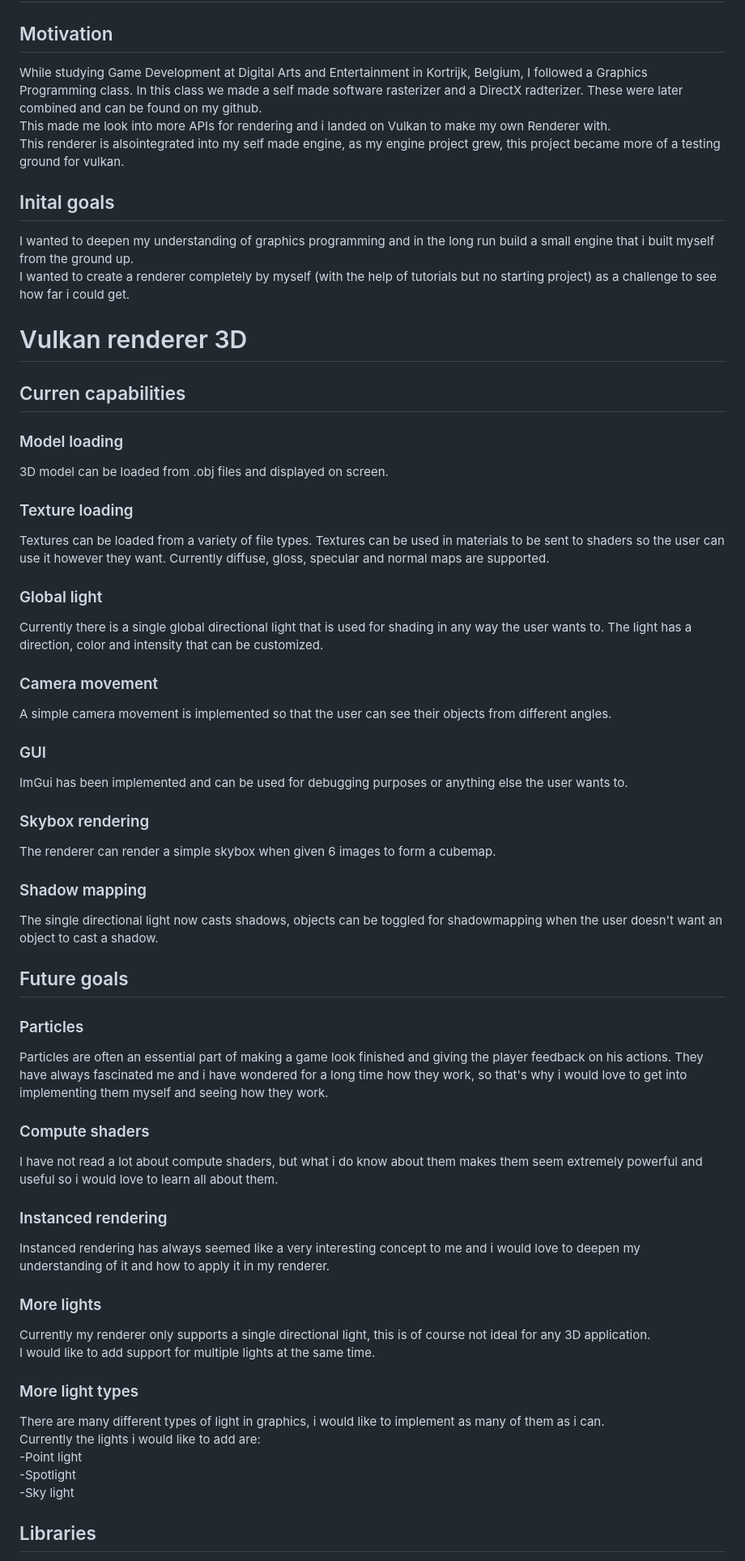
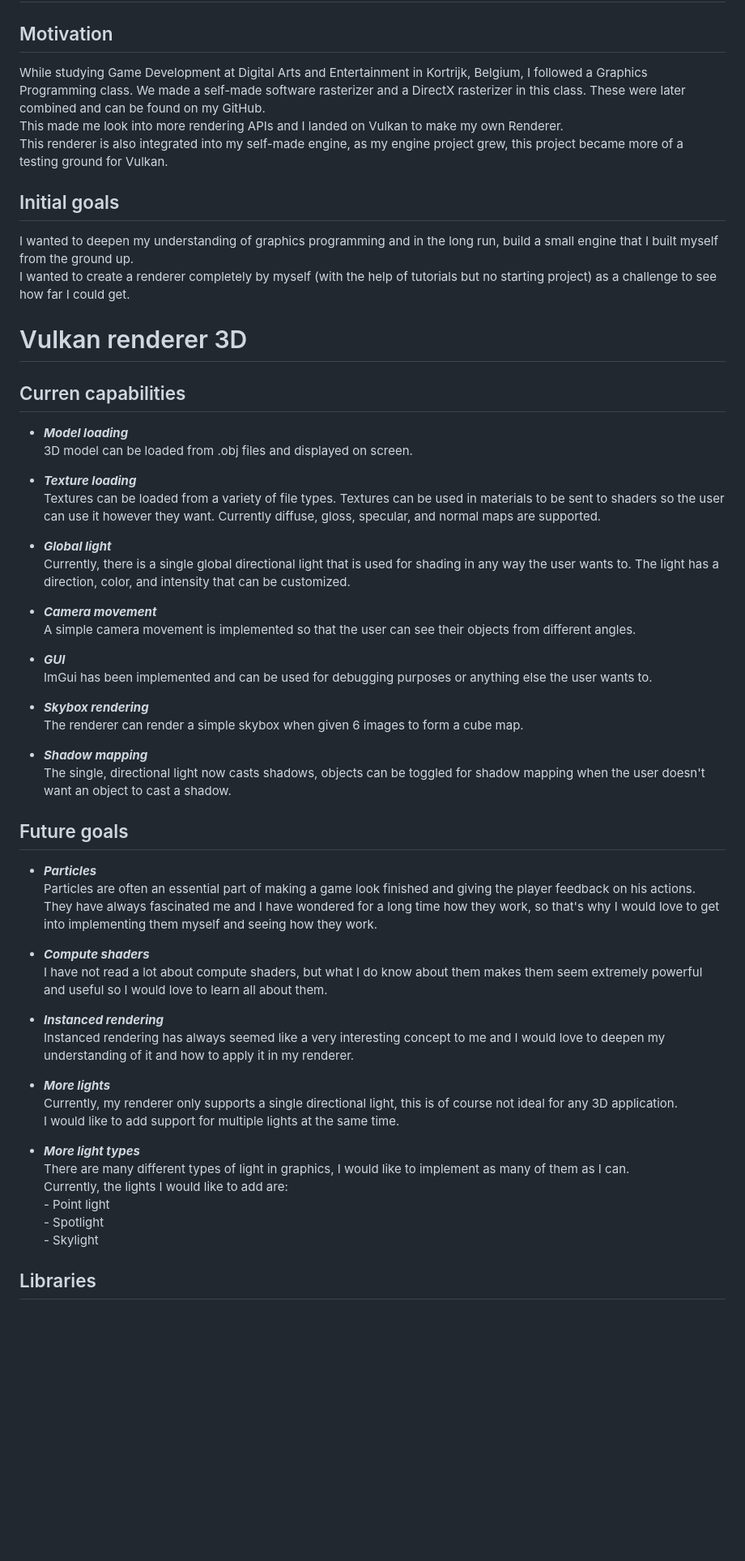
Before and after one commit to DaanDemaecker/DaanDemaecker.github.io, a Markdown page: Projects/VulkanRenderer.md, the part around one of its changes. Shown at 81% size. GitHub-like rendering; blank space fills up the shorter version.

```diff
--- a/Projects/VulkanRenderer.md
+++ b/Projects/VulkanRenderer.md
@@ -3,56 +3,56 @@
 ## | [Projects](https://daandemaecker.github.io)  |    [About me](https://daandemaecker.github.io/AboutMe.html)  |
 
 ## Motivation
-While studying Game Development at Digital Arts and Entertainment in Kortrijk, Belgium, I followed a Graphics Programming class. In this class we made a self made software rasterizer and a DirectX radterizer. These were later combined and can be found on my github.
-This made me look into more APIs for rendering and i landed on Vulkan to make my own Renderer with.
-This renderer is alsointegrated into my self made engine, as my engine project grew, this project became more of a testing ground for vulkan.
+While studying Game Development at Digital Arts and Entertainment in Kortrijk, Belgium, I followed a Graphics Programming class. We made a self-made software rasterizer and a DirectX rasterizer in this class. These were later combined and can be found on my GitHub.
+This made me look into more rendering APIs and I landed on Vulkan to make my own Renderer.
+This renderer is also integrated into my self-made engine, as my engine project grew, this project became more of a testing ground for Vulkan.
 
-## Inital goals
-I wanted to deepen my understanding of graphics programming and in the long run build a small engine that i built myself from the ground up.
-I wanted to create a renderer completely by myself (with the help of tutorials but no starting project) as a challenge to see how far i could get.
+## Initial goals
+I wanted to deepen my understanding of graphics programming and in the long run, build a small engine that I built myself from the ground up.
+I wanted to create a renderer completely by myself (with the help of tutorials but no starting project) as a challenge to see how far I could get.
 
 # Vulkan renderer 3D
 ## Curren capabilities
-### Model loading
+- ***Model loading***
 3D model can be loaded from .obj files and displayed on screen.
 
-### Texture loading
-Textures can be loaded from a variety of file types. Textures can be used in materials to be sent to shaders so the user can use it however they want. Currently diffuse, gloss, specular and normal maps are supported.
+- ***Texture loading***
+Textures can be loaded from a variety of file types. Textures can be used in materials to be sent to shaders so the user can use it however they want. Currently diffuse, gloss, specular, and normal maps are supported.
 
-### Global light
-Currently there is a single global directional light that is used for shading in any way the user wants to. The light has a direction, color and intensity that can be customized.
+- ***Global light***
+Currently, there is a single global directional light that is used for shading in any way the user wants to. The light has a direction, color, and intensity that can be customized.
 
-### Camera movement
+- ***Camera movement***
 A simple camera movement is implemented so that the user can see their objects from different angles.
 
-### GUI
+- ***GUI***
 ImGui has been implemented and can be used for debugging purposes or anything else the user wants to.
 
-### Skybox rendering
-The renderer can render a simple skybox when given 6 images to form a cubemap.
+- ***Skybox rendering***
+The renderer can render a simple skybox when given 6 images to form a cube map.
 
-### Shadow mapping
-The single directional light now casts shadows, objects can be toggled for shadowmapping when the user doesn't want an object to cast a shadow.
+- ***Shadow mapping***
+The single, directional light now casts shadows, objects can be toggled for shadow mapping when the user doesn't want an object to cast a shadow.
 
 ## Future goals
-### Particles
-Particles are often an essential part of making a game look finished and giving the player feedback on his actions. They have always fascinated me and i have wondered for a long time how they work, so that's why i would love to get into implementing them myself and seeing how they work.
+- ***Particles***
+Particles are often an essential part of making a game look finished and giving the player feedback on his actions. They have always fascinated me and I have wondered for a long time how they work, so that's why I would love to get into implementing them myself and seeing how they work.
 
-### Compute shaders
-I have not read a lot about compute shaders, but what i do know about them makes them seem extremely powerful and useful so i would love to learn all about them.
+- ***Compute shaders***
+I have not read a lot about compute shaders, but what I do know about them makes them seem extremely powerful and useful so I would love to learn all about them.
 
-### Instanced rendering
-Instanced rendering has always seemed like a very interesting concept to me and i would love to deepen my understanding of it and how to apply it in my renderer.
+- ***Instanced rendering***
+Instanced rendering has always seemed like a very interesting concept to me and I would love to deepen my understanding of it and how to apply it in my renderer.
 
-### More lights
-Currently my renderer only supports a single directional light, this is of course not ideal for any 3D application.
+- ***More lights***
+Currently, my renderer only supports a single directional light, this is of course not ideal for any 3D application.
 I would like to add support for multiple lights at the same time.
 
-### More light types
-There are many different types of light in graphics, i would like to implement as many of them as i can.
-Currently the lights i would like to add are:
-                    -Point light
-                    -Spotlight
-                    -Sky light
+- ***More light types***
+There are many different types of light in graphics, I would like to implement as many of them as I can.
+Currently, the lights I would like to add are:
+                    - Point light
+                    - Spotlight
+                    - Skylight
 
 ## Libraries
```
Also changed, not shown: other parts of Projects/VulkanRenderer.md (+9 -9 lines).
